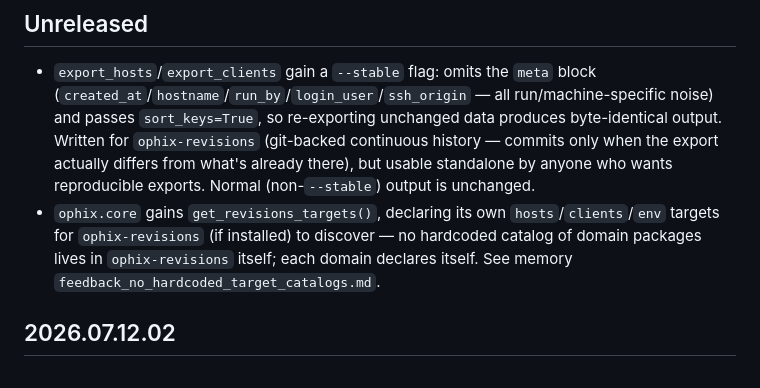
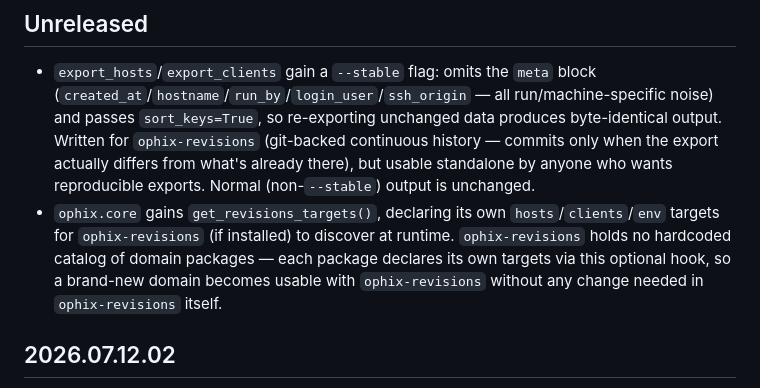
Before and after one commit to ophixproject/ophix-server-base, a Markdown page: src/ophix/OPHIX_RELEASE_NOTES.md, the part around the change. Rendered like a GitHub page.

Commit message:
Fix release notes wording (remove internal-tooling reference)

```diff
--- a/src/ophix/OPHIX_RELEASE_NOTES.md
+++ b/src/ophix/OPHIX_RELEASE_NOTES.md
@@ -9,9 +9,10 @@
   the export actually differs from what's already there), but usable standalone by anyone
   who wants reproducible exports. Normal (non-`--stable`) output is unchanged.
 - `ophix.core` gains `get_revisions_targets()`, declaring its own `hosts`/`clients`/`env`
-  targets for `ophix-revisions` (if installed) to discover — no hardcoded catalog of domain
-  packages lives in `ophix-revisions` itself; each domain declares itself. See memory
-  `feedback_no_hardcoded_target_catalogs.md`.
+  targets for `ophix-revisions` (if installed) to discover at runtime. `ophix-revisions`
+  holds no hardcoded catalog of domain packages — each package declares its own targets via
+  this optional hook, so a brand-new domain becomes usable with `ophix-revisions` without any
+  change needed in `ophix-revisions` itself.
 
 ## 2026.07.12.02
 
```
